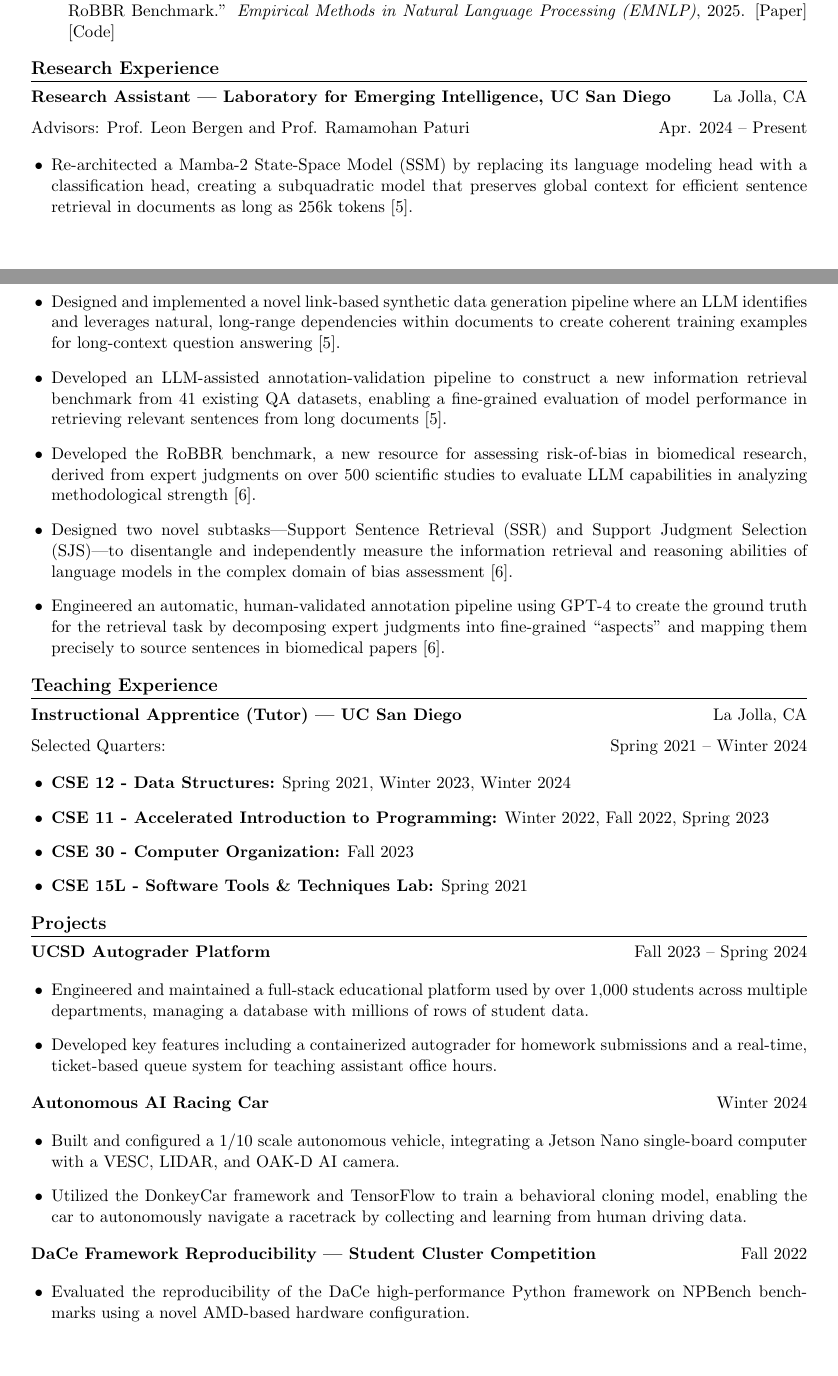
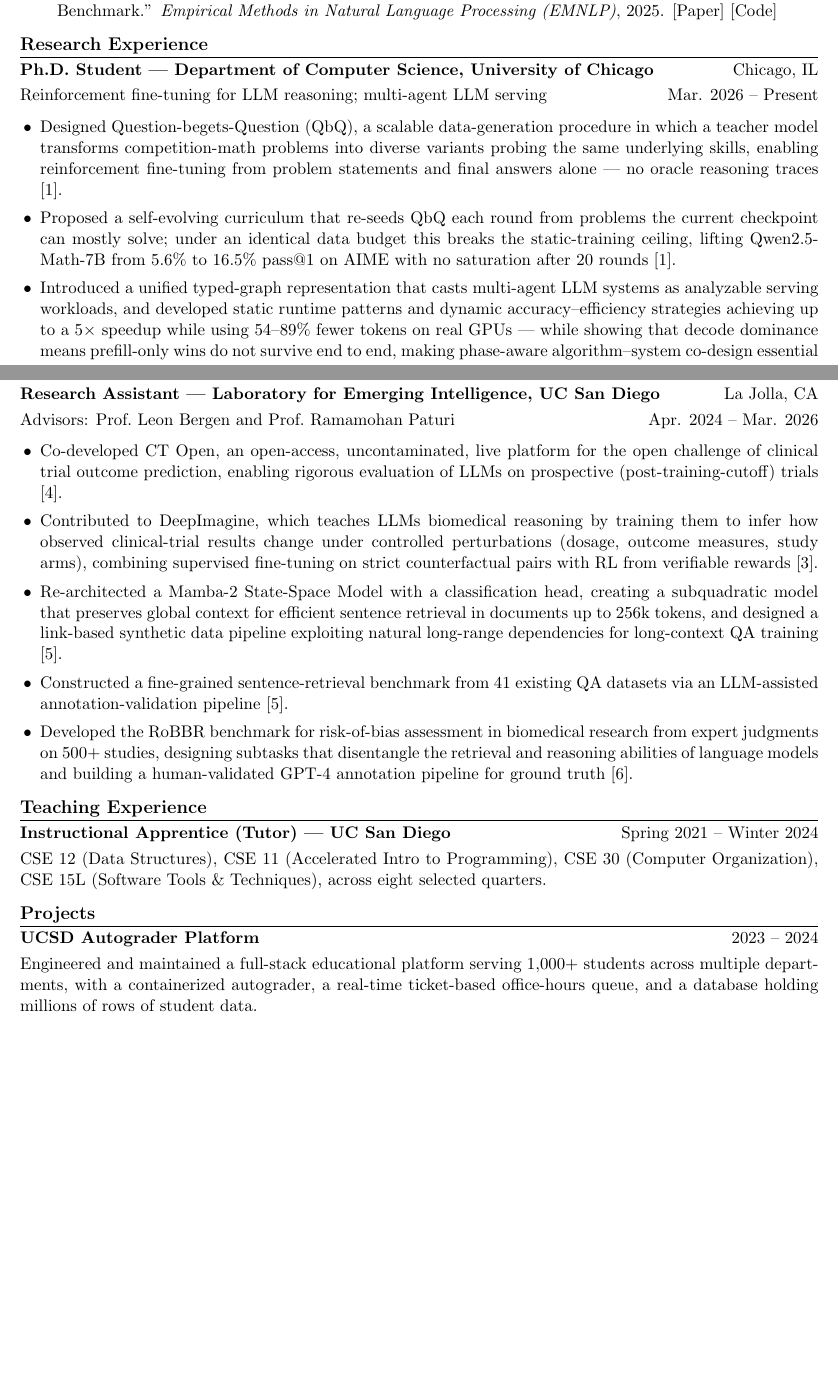
Before and after one commit to LongtianBao/LongtianBao.github.io, a LaTeX CV (cv/cv.tex): two parts of pages 1 and 2 of 3 before the commit and two parts of pages 1 and 2 of 2 after it, joined at a grey line, cut so that both start at the same text, the shorter picture padded with empty space. Compiled offline with pdfLaTeX.

Commit message:
Restructure CV/site for internship+fellowship audiences; fix author credits
- Add UChicago research entry (QbQ, multi-agent serving) and move CT Open/
  DeepImagine narrative under UCSD (Apr 2024 - Mar 2026)
- Compress teaching and projects; CV now 2 pages
- Fix equal-contribution stars per published papers: SPScanner stars all
  four co-first authors; DeepImagine stars Zheng/Wang; CT Open stars Wang/Zheng
- Website: consistent teaching entry, escaped ampersands, typography fixes

Co-Authored-By: Claude Fable 5 <noreply@anthropic.com>

```diff
--- a/cv/cv.tex
+++ b/cv/cv.tex
@@ -1,6 +1,6 @@
 \documentclass[11pt]{article}
 
-\usepackage[margin=0.75in]{geometry}
+\usepackage[margin=0.65in]{geometry}
 \usepackage[hidelinks]{hyperref}
 \usepackage{enumitem}
 \usepackage{titlesec}
@@ -11,7 +11,8 @@
 \emergencystretch=1.5em
 
 \titleformat{\section}{\large\bfseries\scshape}{}{0em}{}[\titlerule]
-\titlespacing{\section}{0pt}{10pt}{6pt}
+\titlespacing{\section}{0pt}{8pt}{4pt}
+\setlength{\parskip}{3pt}
 
 \newcommand{\entry}[2]{\noindent\textbf{#1}\hfill #2\par}
 \newcommand{\subentry}[2]{\noindent #1\hfill #2\par}
@@ -69,45 +70,31 @@
 \end{enumerate}
 
 \section{Research Experience}
+\entry{Ph.D. Student --- Department of Computer Science, University of Chicago}{Chicago, IL}
+\subentry{Reinforcement fine-tuning for LLM reasoning; multi-agent LLM serving}{Mar. 2026 -- Present}
+\begin{itemize}[leftmargin=1.2em, itemsep=2pt, topsep=4pt]
+    \item Designed Question-begets-Question (QbQ), a scalable data-generation procedure in which a teacher model transforms competition-math problems into diverse variants probing the same underlying skills, enabling reinforcement fine-tuning from problem statements and final answers alone --- no oracle reasoning traces [1].
+    \item Proposed a self-evolving curriculum that re-seeds QbQ each round from problems the current checkpoint can mostly solve; under an identical data budget this breaks the static-training ceiling, lifting Qwen2.5-Math-7B from 5.6\% to 16.5\% pass@1 on AIME with no saturation after 20 rounds [1].
+    \item Introduced a unified typed-graph representation that casts multi-agent LLM systems as analyzable serving workloads, and developed static runtime patterns and dynamic accuracy--efficiency strategies achieving up to a 5$\times$ speedup while using 54--89\% fewer tokens on real GPUs --- while showing that decode dominance means prefill-only wins do not survive end to end, making phase-aware algorithm--system co-design essential [2].
+\end{itemize}
+
 \entry{Research Assistant --- Laboratory for Emerging Intelligence, UC San Diego}{La Jolla, CA}
-\subentry{Advisors: Prof. Leon Bergen and Prof. Ramamohan Paturi}{Apr. 2024 -- Present}
+\subentry{Advisors: Prof.\ Leon Bergen and Prof.\ Ramamohan Paturi}{Apr. 2024 -- Mar. 2026}
 \begin{itemize}[leftmargin=1.2em, itemsep=2pt, topsep=4pt]
-    \item Re-architected a Mamba-2 State-Space Model (SSM) by replacing its language modeling head with a classification head, creating a subquadratic model that preserves global context for efficient sentence retrieval in documents as long as 256k tokens [5].
-    \item Designed and implemented a novel link-based synthetic data generation pipeline where an LLM identifies and leverages natural, long-range dependencies within documents to create coherent training examples for long-context question answering [5].
-    \item Developed an LLM-assisted annotation-validation pipeline to construct a new information retrieval benchmark from 41 existing QA datasets, enabling a fine-grained evaluation of model performance in retrieving relevant sentences from long documents [5].
-    \item Developed the RoBBR benchmark, a new resource for assessing risk-of-bias in biomedical research, derived from expert judgments on over 500 scientific studies to evaluate LLM capabilities in analyzing methodological strength [6].
-    \item Designed two novel subtasks---Support Sentence Retrieval (SSR) and Support Judgment Selection (SJS)---to disentangle and independently measure the information retrieval and reasoning abilities of language models in the complex domain of bias assessment [6].
-    \item Engineered an automatic, human-validated annotation pipeline using GPT-4 to create the ground truth for the retrieval task by decomposing expert judgments into fine-grained ``aspects'' and mapping them precisely to source sentences in biomedical papers [6].
+    \item Co-developed CT Open, an open-access, uncontaminated, live platform for the open challenge of clinical trial outcome prediction, enabling rigorous evaluation of LLMs on prospective (post-training-cutoff) trials [4].
+    \item Contributed to DeepImagine, which teaches LLMs biomedical reasoning by training them to infer how observed clinical-trial results change under controlled perturbations (dosage, outcome measures, study arms), combining supervised fine-tuning on strict counterfactual pairs with RL from verifiable rewards [3].
+    \item Re-architected a Mamba-2 State-Space Model with a classification head, creating a subquadratic model that preserves global context for efficient sentence retrieval in documents up to 256k tokens, and designed a link-based synthetic data pipeline exploiting natural long-range dependencies for long-context QA training [5].
+    \item Constructed a fine-grained sentence-retrieval benchmark from 41 existing QA datasets via an LLM-assisted annotation-validation pipeline [5].
+    \item Developed the RoBBR benchmark for risk-of-bias assessment in biomedical research from expert judgments on 500+ studies, designing subtasks that disentangle the retrieval and reasoning abilities of language models and building a human-validated GPT-4 annotation pipeline for ground truth [6].
 \end{itemize}
 
 \section{Teaching Experience}
-\entry{Instructional Apprentice (Tutor) --- UC San Diego}{La Jolla, CA}
-\subentry{Selected Quarters:}{Spring 2021 -- Winter 2024}
-\begin{itemize}[leftmargin=1.2em, itemsep=2pt, topsep=4pt]
-    \item \textbf{CSE 12 - Data Structures:} Spring 2021, Winter 2023, Winter 2024
-    \item \textbf{CSE 11 - Accelerated Introduction to Programming:} Winter 2022, Fall 2022, Spring 2023
-    \item \textbf{CSE 30 - Computer Organization:} Fall 2023
-    \item \textbf{CSE 15L - Software Tools \& Techniques Lab:} Spring 2021
-\end{itemize}
+\entry{Instructional Apprentice (Tutor) --- UC San Diego}{Spring 2021 -- Winter 2024}
+CSE 12 (Data Structures), CSE 11 (Accelerated Intro to Programming), CSE 30 (Computer Organization), CSE 15L (Software Tools \& Techniques), across eight selected quarters.
 
 \section{Projects}
-\entry{UCSD Autograder Platform}{Fall 2023 -- Spring 2024}
-\begin{itemize}[leftmargin=1.2em, itemsep=2pt, topsep=4pt]
-    \item Engineered and maintained a full-stack educational platform used by over 1,000 students across multiple departments, managing a database with millions of rows of student data.
-    \item Developed key features including a containerized autograder for homework submissions and a real-time, ticket-based queue system for teaching assistant office hours.
-\end{itemize}
-
-\entry{Autonomous AI Racing Car}{Winter 2024}
-\begin{itemize}[leftmargin=1.2em, itemsep=2pt, topsep=4pt]
-    \item Built and configured a 1/10 scale autonomous vehicle, integrating a Jetson Nano single-board computer with a VESC, LIDAR, and OAK-D AI camera.
-    \item Utilized the DonkeyCar framework and TensorFlow to train a behavioral cloning model, enabling the car to autonomously navigate a racetrack by collecting and learning from human driving data.
-\end{itemize}
-
-\entry{DaCe Framework Reproducibility --- Student Cluster Competition}{Fall 2022}
-\begin{itemize}[leftmargin=1.2em, itemsep=2pt, topsep=4pt]
-    \item Evaluated the reproducibility of the DaCe high-performance Python framework on NPBench benchmarks using a novel AMD-based hardware configuration.
-    \item Ported and debugged several NumPy benchmarks to the DaCe framework, analyzing performance speedups and identifying portability limitations.
-\end{itemize}
+\entry{UCSD Autograder Platform}{2023 -- 2024}
+Engineered and maintained a full-stack educational platform serving 1,000+ students across multiple departments, with a containerized autograder, a real-time ticket-based office-hours queue, and a database holding millions of rows of student data.
 
 \section{Skills}
 \textbf{Programming:} Python (advanced), C/C++, Java, JavaScript/TypeScript, Bash\\
```
Also changed, not shown: cv.pdf, cv/cv.tex (14 more changed lines), 1 other file.
